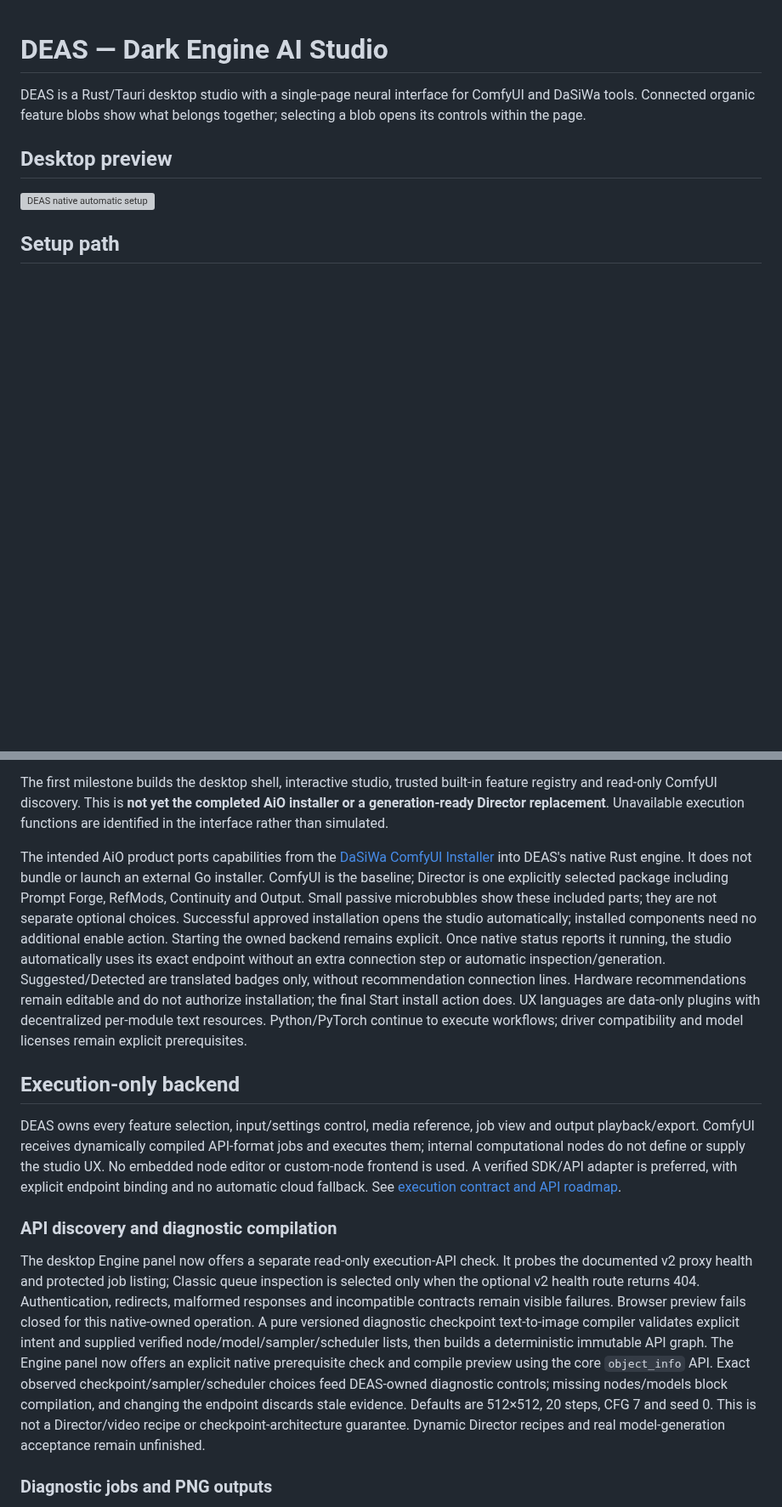
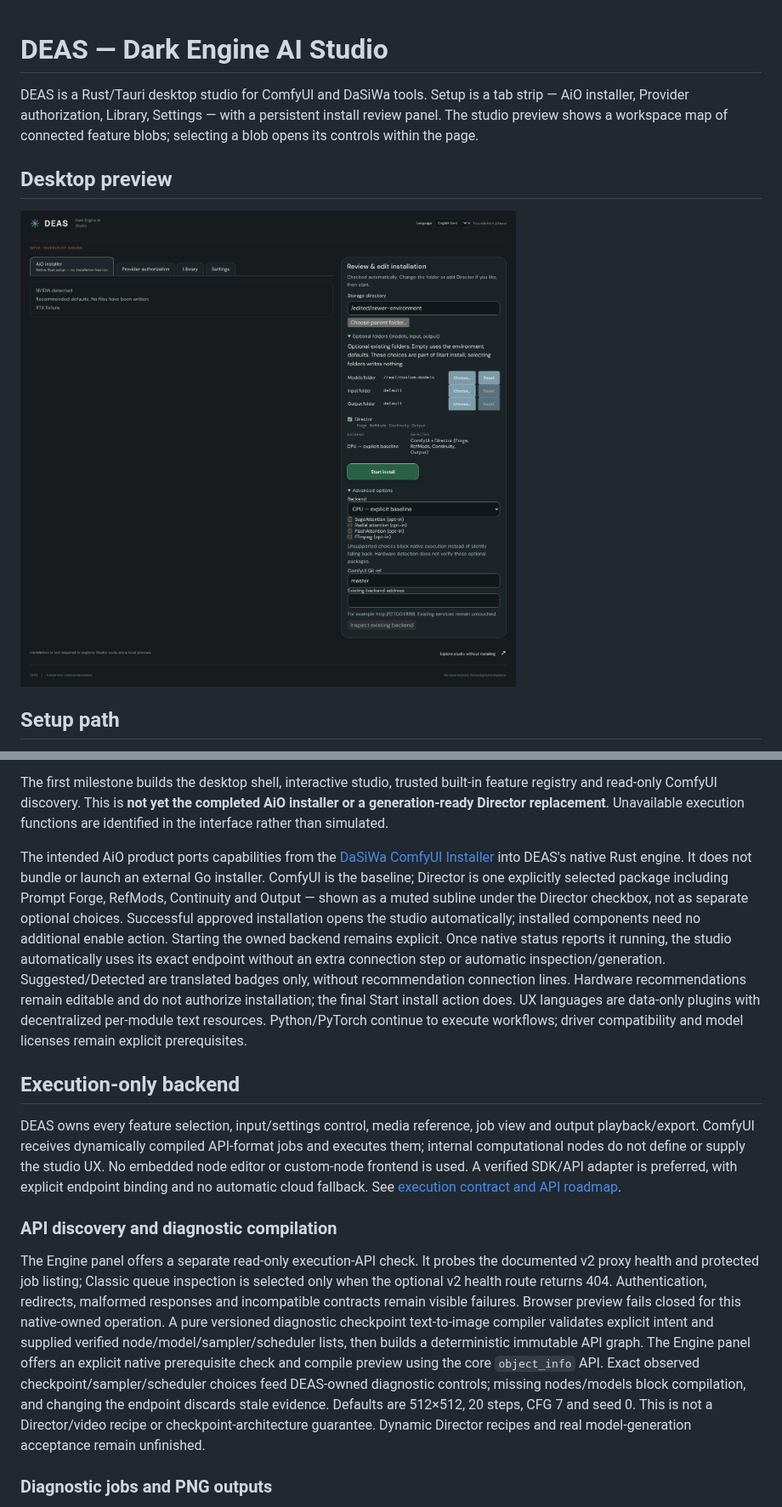
Before and after one commit to darksidewalker/DEAS, a Markdown page: README.md, 2 parts joined by grey strips. Shown at 85% size. Drawn GitHub-style; pictures changed too: assets/deas-automatic-fixture-1440.png; blank space fills up the shorter version; grey boxes are pictures that could not be loaded.

```diff
--- a/README.md
+++ b/README.md
@@ -1,10 +1,10 @@
 # DEAS — Dark Engine AI Studio
 
-DEAS is a Rust/Tauri desktop studio with a single-page neural interface for ComfyUI and DaSiWa tools. Connected organic feature blobs show what belongs together; selecting a blob opens its controls within the page.
+DEAS is a Rust/Tauri desktop studio for ComfyUI and DaSiWa tools. Setup is a tab strip — AiO installer, Provider authorization, Library, Settings — with a persistent install review panel. The studio preview shows a workspace map of connected feature blobs; selecting a blob opens its controls within the page.
 
 ## Desktop preview
 
-![DEAS native automatic setup](assets/deas-native-automatic-review.png)
+![Setup tab strip with the install review panel — browser fixture](assets/deas-automatic-fixture-1440.png)
 
 ## Setup path
 
@@ -26,7 +32,7 @@ Current alpha: **0.1.8** — automatic setup with tab-strip review, installation
 
 The first milestone builds the desktop shell, interactive studio, trusted built-in feature registry and read-only ComfyUI discovery. This is **not yet the completed AiO installer or a generation-ready Director replacement**. Unavailable execution functions are identified in the interface rather than simulated.
 
-The intended AiO product ports capabilities from the [DaSiWa ComfyUI Installer](https://github.com/darksidewalker/dasiwa-comfyui-installer) into DEAS's native Rust engine. It does not bundle or launch an external Go installer. ComfyUI is the baseline; Director is one explicitly selected package including Prompt Forge, RefMods, Continuity and Output. Small passive microbubbles show these included parts; they are not separate optional choices. Successful approved installation opens the studio automatically; installed components need no additional enable action. Starting the owned backend remains explicit. Once native status reports it running, the studio automatically uses its exact endpoint without an extra connection step or automatic inspection/generation. Suggested/Detected are translated badges only, without recommendation connection lines. Hardware recommendations remain editable and do not authorize installation; the final Start install action does. UX languages are data-only plugins with decentralized per-module text resources. Python/PyTorch continue to execute workflows; driver compatibility and model licenses remain explicit prerequisites.
+The intended AiO product ports capabilities from the [DaSiWa ComfyUI Installer](https://github.com/darksidewalker/dasiwa-comfyui-installer) into DEAS's native Rust engine. It does not bundle or launch an external Go installer. ComfyUI is the baseline; Director is one explicitly selected package including Prompt Forge, RefMods, Continuity and Output — shown as a muted subline under the Director checkbox, not as separate optional choices. Successful approved installation opens the studio automatically; installed components need no additional enable action. Starting the owned backend remains explicit. Once native status reports it running, the studio automatically uses its exact endpoint without an extra connection step or automatic inspection/generation. Suggested/Detected are translated badges only, without recommendation connection lines. Hardware recommendations remain editable and do not authorize installation; the final Start install action does. UX languages are data-only plugins with decentralized per-module text resources. Python/PyTorch continue to execute workflows; driver compatibility and model licenses remain explicit prerequisites.
 
 ## Execution-only backend
 
@@ -34,7 +40,7 @@ DEAS owns every feature selection, input/settings control, media reference, job
 
 ### API discovery and diagnostic compilation
 
-The desktop Engine panel now offers a separate read-only execution-API check. It probes the documented v2 proxy health and protected job listing; Classic queue inspection is selected only when the optional v2 health route returns 404. Authentication, redirects, malformed responses and incompatible contracts remain visible failures. Browser preview fails closed for this native-owned operation. A pure versioned diagnostic checkpoint text-to-image compiler validates explicit intent and supplied verified node/model/sampler/scheduler lists, then builds a deterministic immutable API graph. The Engine panel now offers an explicit native prerequisite check and compile preview using the core `object_info` API. Exact observed checkpoint/sampler/scheduler choices feed DEAS-owned diagnostic controls; missing nodes/models block compilation, and changing the endpoint discards stale evidence. Defaults are 512×512, 20 steps, CFG 7 and seed 0. This is not a Director/video recipe or checkpoint-architecture guarantee. Dynamic Director recipes and real model-generation acceptance remain unfinished.
+The Engine panel offers a separate read-only execution-API check. It probes the documented v2 proxy health and protected job listing; Classic queue inspection is selected only when the optional v2 health route returns 404. Authentication, redirects, malformed responses and incompatible contracts remain visible failures. Browser preview fails closed for this native-owned operation. A pure versioned diagnostic checkpoint text-to-image compiler validates explicit intent and supplied verified node/model/sampler/scheduler lists, then builds a deterministic immutable API graph. The Engine panel offers an explicit native prerequisite check and compile preview using the core `object_info` API. Exact observed checkpoint/sampler/scheduler choices feed DEAS-owned diagnostic controls; missing nodes/models block compilation, and changing the endpoint discards stale evidence. Defaults are 512×512, 20 steps, CFG 7 and seed 0. This is not a Director/video recipe or checkpoint-architecture guarantee. Dynamic Director recipes and real model-generation acceptance remain unfinished.
 
 ### Diagnostic jobs and PNG outputs
 
```
Also changed, not shown: other parts of README.md (+13 -5 lines), assets/deas-automatic-fixture-320.png, assets/deas-downloads-fixture-1440.png, assets/deas-downloads-fixture-320.png, assets/deas-studio-handoff-fixture-1440.png, assets/deas-studio-handoff-fixture-320.png.
